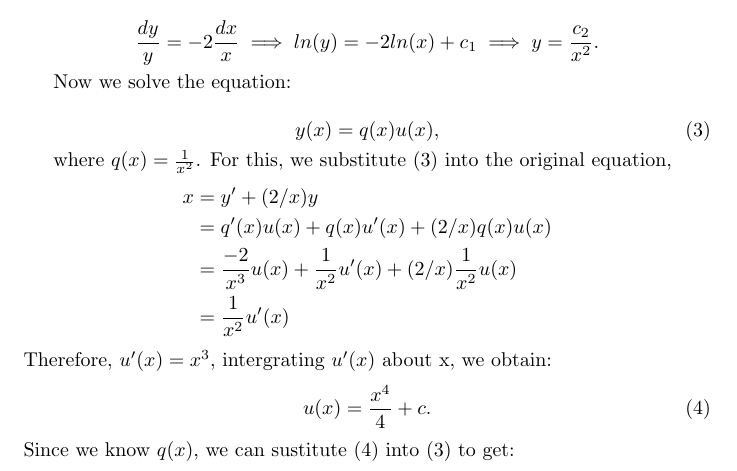
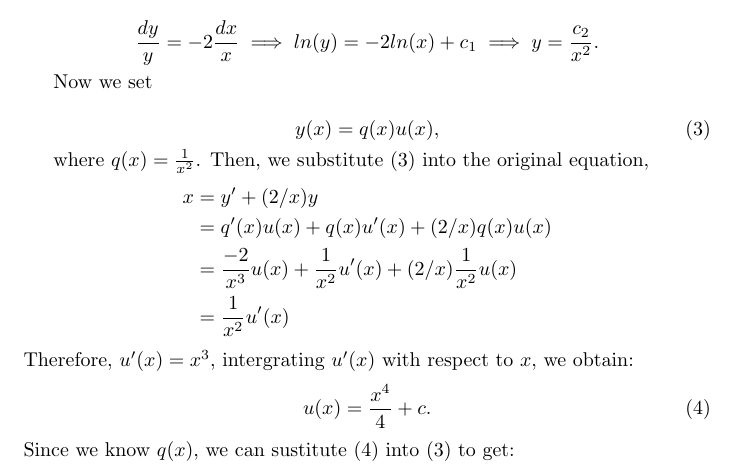
Before and after one commit to fernandohv3279/MATH545, a LaTeX problem sheet (hw1.tex): part of page 3 of 12, cut so that both start at the same text. Compiled offline with pdfLaTeX.

Commit message:
Add small changes to the question 1.c

```diff
--- a/hw1.tex
+++ b/hw1.tex
@@ -120,19 +120,19 @@
 
 		\[ \frac{dy}{dx} + \frac{2y}{x} = 0.\]
 
-		By separating variables  %original version is by seperatation variables
+		By separating variables
 
 		\[\frac{dy}{y} = -2\frac{dx}{x} \implies ln(y) = -2ln(x) + c_1 \implies y = \frac{c_2}{x^2}.\]
 
 		% TODO: FIX THIS!!!!
 		% This can be simplified !!
-		Now we solve the equation:
+		Now we set
 
 		\begin{equation} \label{sol_homo}
 			y(x) = q(x)u(x),
 		\end{equation}
 
-		where $q(x) = \frac{1}{x^2}$. For this, we substitute (\ref{sol_homo}) into the original equation,
+		where $q(x) = \frac{1}{x^2}$. Then, we substitute (\ref{sol_homo}) into the original equation,
 		%\begin{align}
 		%	y' + (2/x)y = x \nonumber \\
 		%	\iff q'(x)u(x) +q(x)u'(x) + (2/x)q(x)u(x) = x \nonumber \\
@@ -150,13 +150,12 @@
 	        	&=\frac{1}{x^2}u'(x)
 	         \end{aligned}
        \end{equation*}
-    Therefore, $u'(x) = x^3, $ intergrating $u'(x)$ about x, we obtain:
+    Therefore, $u'(x) = x^3$, intergrating $u'(x)$ with respect to $x$, we obtain:
         \begin{equation}\label{u(x)}
         	u(x) = \frac{x^4}{4} + c .
         \end{equation}
 		Since we know $q(x)$, we can sustitute (\ref{u(x)}) into (\ref{sol_homo}) to get:
 		\[y(x) = \frac{1}{x^2}\left(\frac{x^4}{4}+c\right) = \frac{x^2}{4} + \frac{c}{x^2}.\]
-
 		The initial condition is $y(1)=0$, thus \[ y(1)=\frac{1}{4} + c= 0 \implies c=-\frac{1}{4},\]
 		therefore,
 		\[y(x) = \frac{1}{x^2}\left(\frac{x^4}{4}+c\right) = \frac{x^2}{4} - \frac{1}{4x^2}.\]
```
